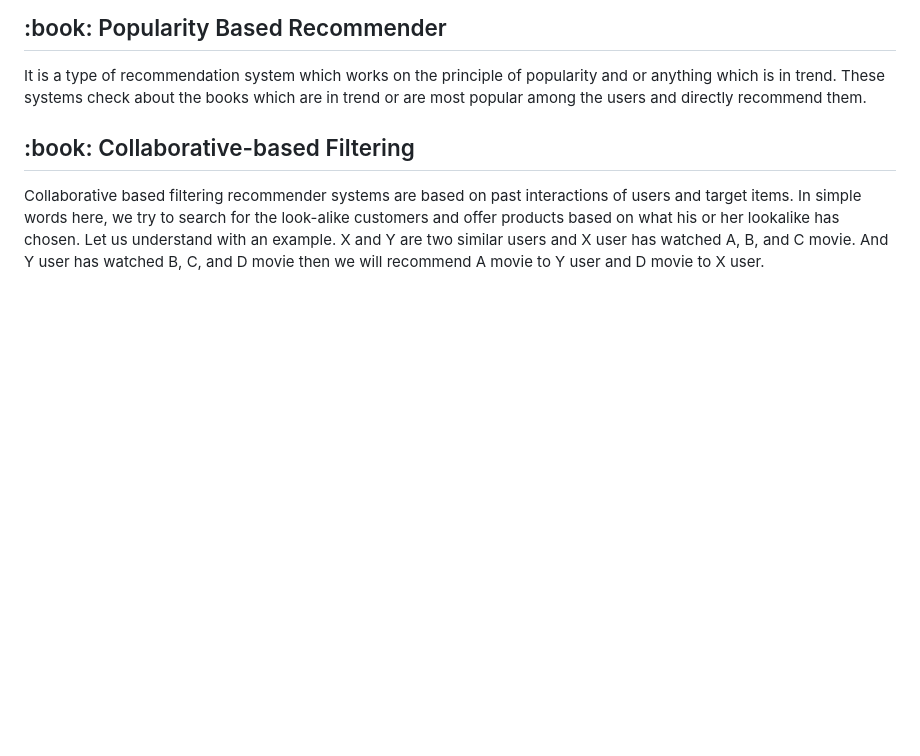
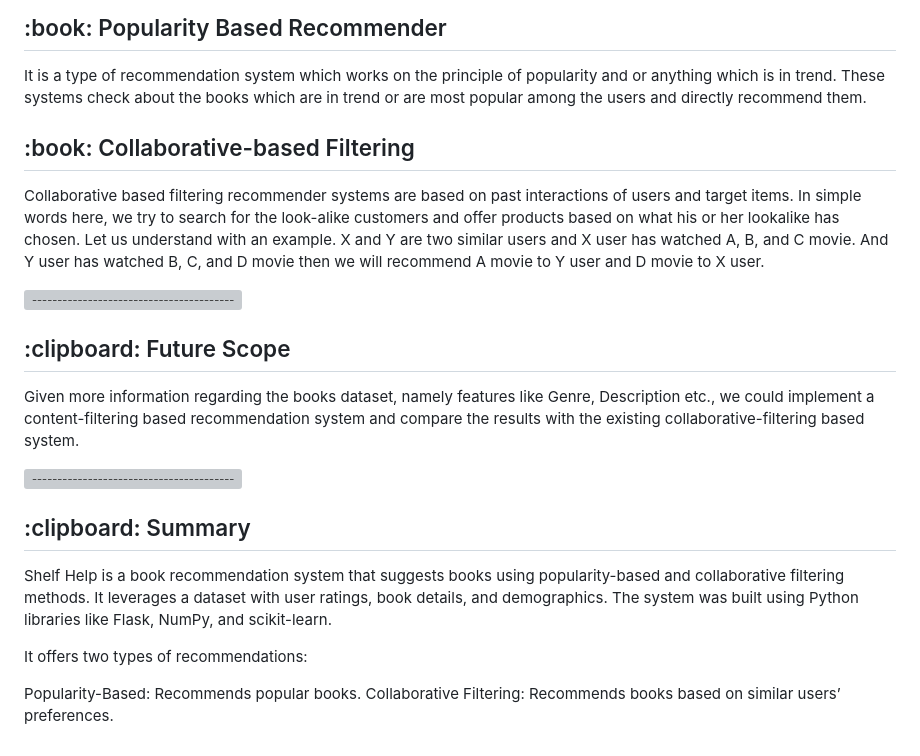
Before and after one commit to manviahuja12/Shelf-Help-A-Book-Recommendation-System, a Markdown page: README.md, the part around the change. Drawn GitHub-style; blank space fills up the shorter version; grey boxes are pictures that could not be loaded.

```diff
--- a/README.md
+++ b/README.md
@@ -80,3 +80,19 @@ target items. In simple words here, we try to search for the look-alike customer
 based on what his or her lookalike has chosen. Let us understand with an example. X and Y are
 two similar users and X user has watched A, B, and C movie. And Y user has watched B, C, and D
 movie then we will recommend A movie to Y user and D movie to X user.
+
+![-----------------------------------------------------](https://raw.githubusercontent.com/andreasbm/readme/master/assets/lines/rainbow.png)
+
+<h2> :clipboard: Future Scope </h2>
+
+Given more information regarding the books dataset, namely features like Genre, Description etc., we could implement a content-filtering based recommendation system and compare the results with the existing collaborative-filtering based system.
+
+![-----------------------------------------------------](https://raw.githubusercontent.com/andreasbm/readme/master/assets/lines/rainbow.png)
+<h2> :clipboard: Summary </h2>
+
+Shelf Help is a book recommendation system that suggests books using popularity-based and collaborative filtering methods. It leverages a dataset with user ratings, book details, and demographics. The system was built using Python libraries like Flask, NumPy, and scikit-learn.
+
+It offers two types of recommendations:
+
+Popularity-Based: Recommends popular books.
+Collaborative Filtering: Recommends books based on similar users’ preferences.
```
